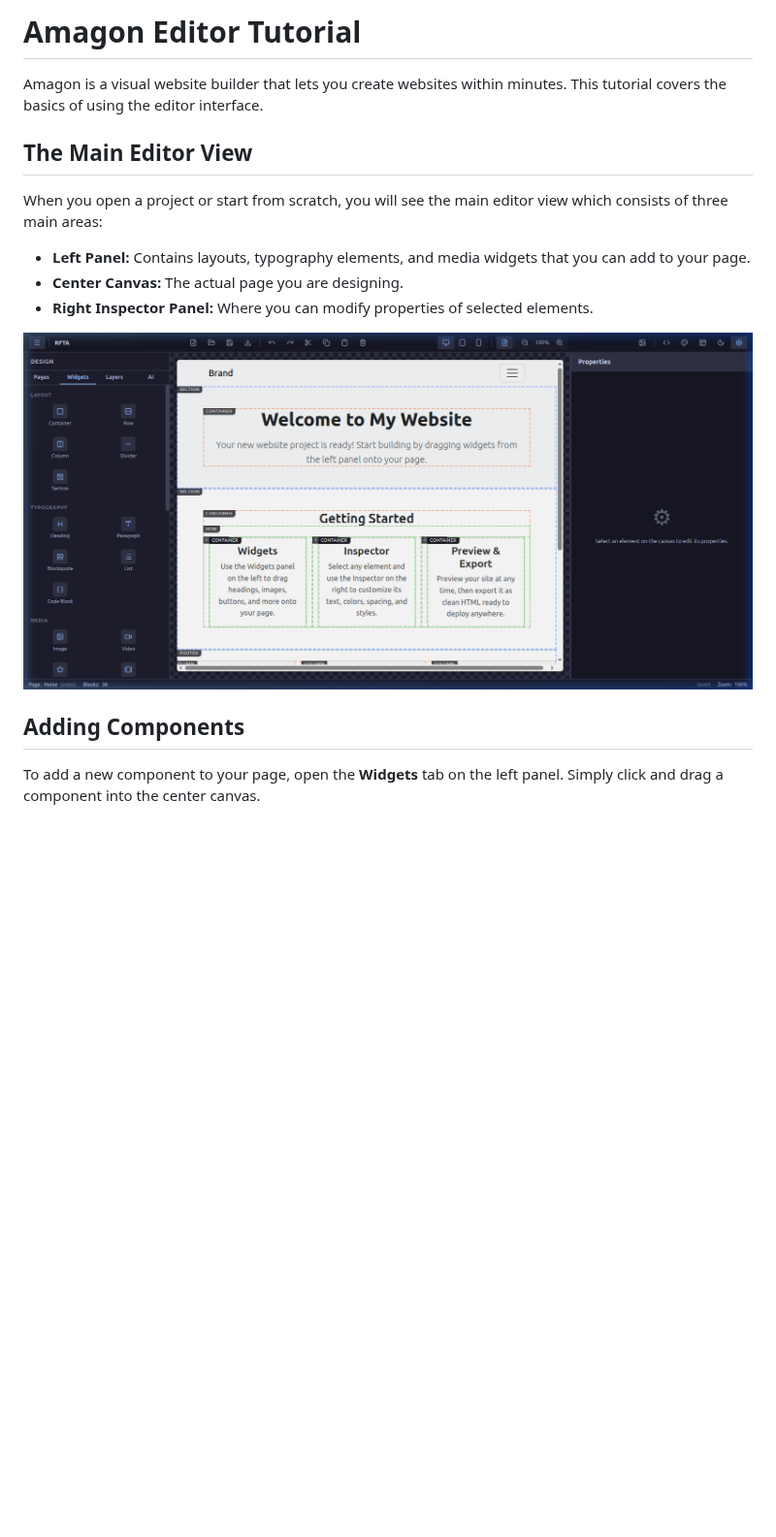
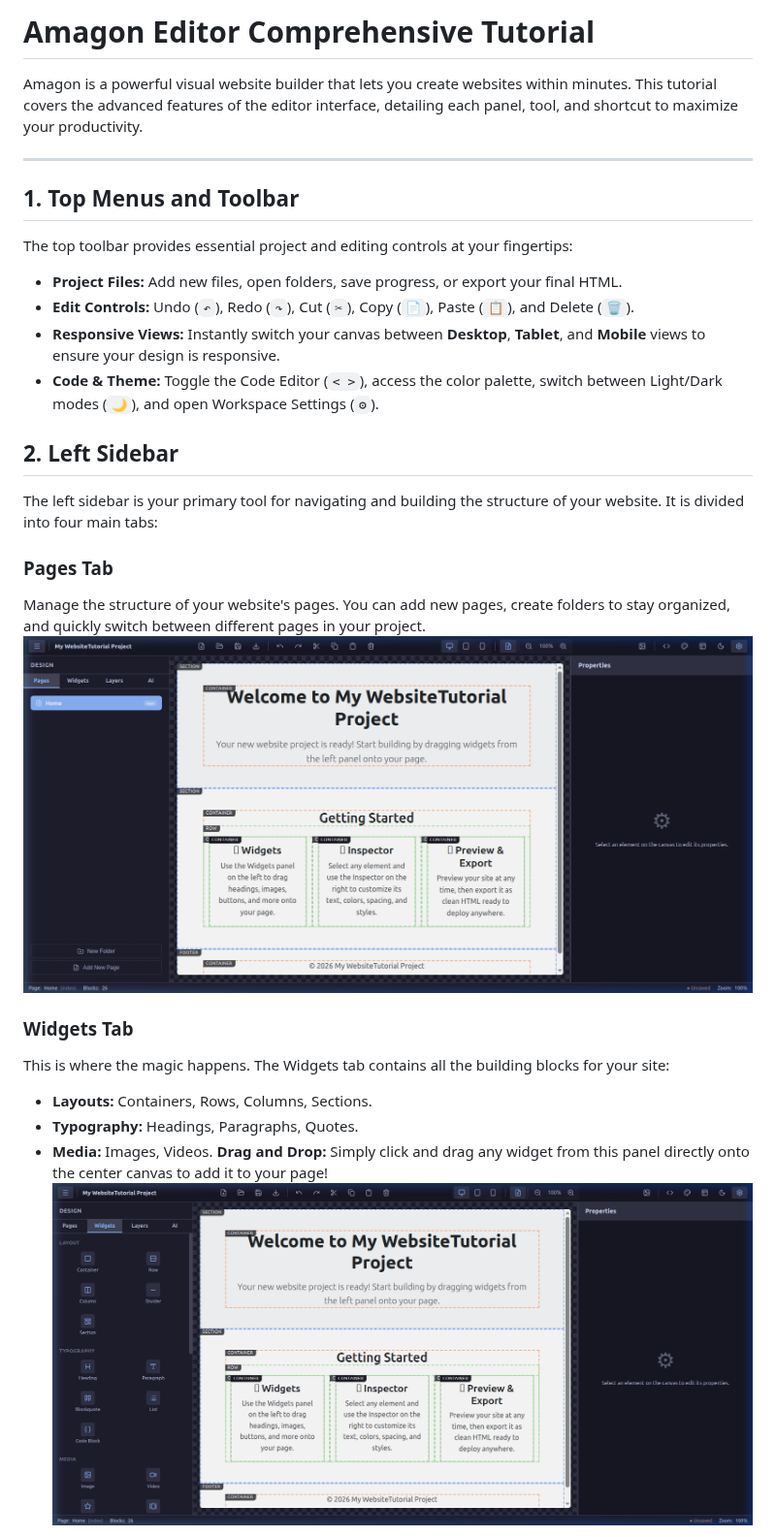
Before and after one commit to Shin-Aska/amagon-html-editor, a Markdown page: docs/tutorial/index.md, the part around one of its changes. Shown at 97% size. Drawn GitHub-style; pictures changed too: docs/tutorial/assets/pages_tab.png (added), docs/tutorial/assets/widgets_tab.png (added); blank space fills up the shorter version.

Commit message:
feat: expand and restructure Amagon editor tutorial with comprehensive sections and new supporting images.

```diff
--- a/docs/tutorial/index.md
+++ b/docs/tutorial/index.md
@@ -1,17 +1,28 @@
-# Amagon Editor Tutorial
+# Amagon Editor Comprehensive Tutorial
 
-Amagon is a visual website builder that lets you create websites within minutes. This tutorial covers the basics of using the editor interface.
+Amagon is a powerful visual website builder that lets you create websites within minutes. This tutorial covers the advanced features of the editor interface, detailing each panel, tool, and shortcut to maximize your productivity.
 
-## The Main Editor View
+---
 
-When you open a project or start from scratch, you will see the main editor view which consists of three main areas:
-- **Left Panel:** Contains layouts, typography elements, and media widgets that you can add to your page.
-- **Center Canvas:** The actual page you are designing.
-- **Right Inspector Panel:** Where you can modify properties of selected elements.
+## 1. Top Menus and Toolbar
+The top toolbar provides essential project and editing controls at your fingertips:
+- **Project Files:** Add new files, open folders, save progress, or export your final HTML.
+- **Edit Controls:** Undo (`↶`), Redo (`↷`), Cut (`✂`), Copy (`📄`), Paste (`📋`), and Delete (`🗑`).
+- **Responsive Views:** Instantly switch your canvas between **Desktop**, **Tablet**, and **Mobile** views to ensure your design is responsive.
+- **Code & Theme:** Toggle the Code Editor (`< >`), access the color palette, switch between Light/Dark modes (`🌙`), and open Workspace Settings (`⚙`).
 
-![Main Editor View](./assets/main_editor.png)
+## 2. Left Sidebar
+The left sidebar is your primary tool for navigating and building the structure of your website. It is divided into four main tabs:
 
-## Adding Components
+### Pages Tab
+Manage the structure of your website's pages. You can add new pages, create folders to stay organized, and quickly switch between different pages in your project.
+![Pages Tab](./assets/pages_tab.png)
 
-To add a new component to your page, open the **Widgets** tab on the left panel. Simply click and drag a component into the center canvas.
+### Widgets Tab
+This is where the magic happens. The Widgets tab contains all the building blocks for your site:
+- **Layouts:** Containers, Rows, Columns, Sections.
+- **Typography:** Headings, Paragraphs, Quotes.
+- **Media:** Images, Videos.
+**Drag and Drop:** Simply click and drag any widget from this panel directly onto the center canvas to add it to your page!
+![Widgets Tab](./assets/widgets_tab.png)
 
```
Also changed, not shown: other parts of docs/tutorial/index.md (+50 -4 lines), docs/tutorial/assets/ai_tab.png (added), docs/tutorial/assets/code_editor.png (added), docs/tutorial/assets/layers_tab.png (added).
